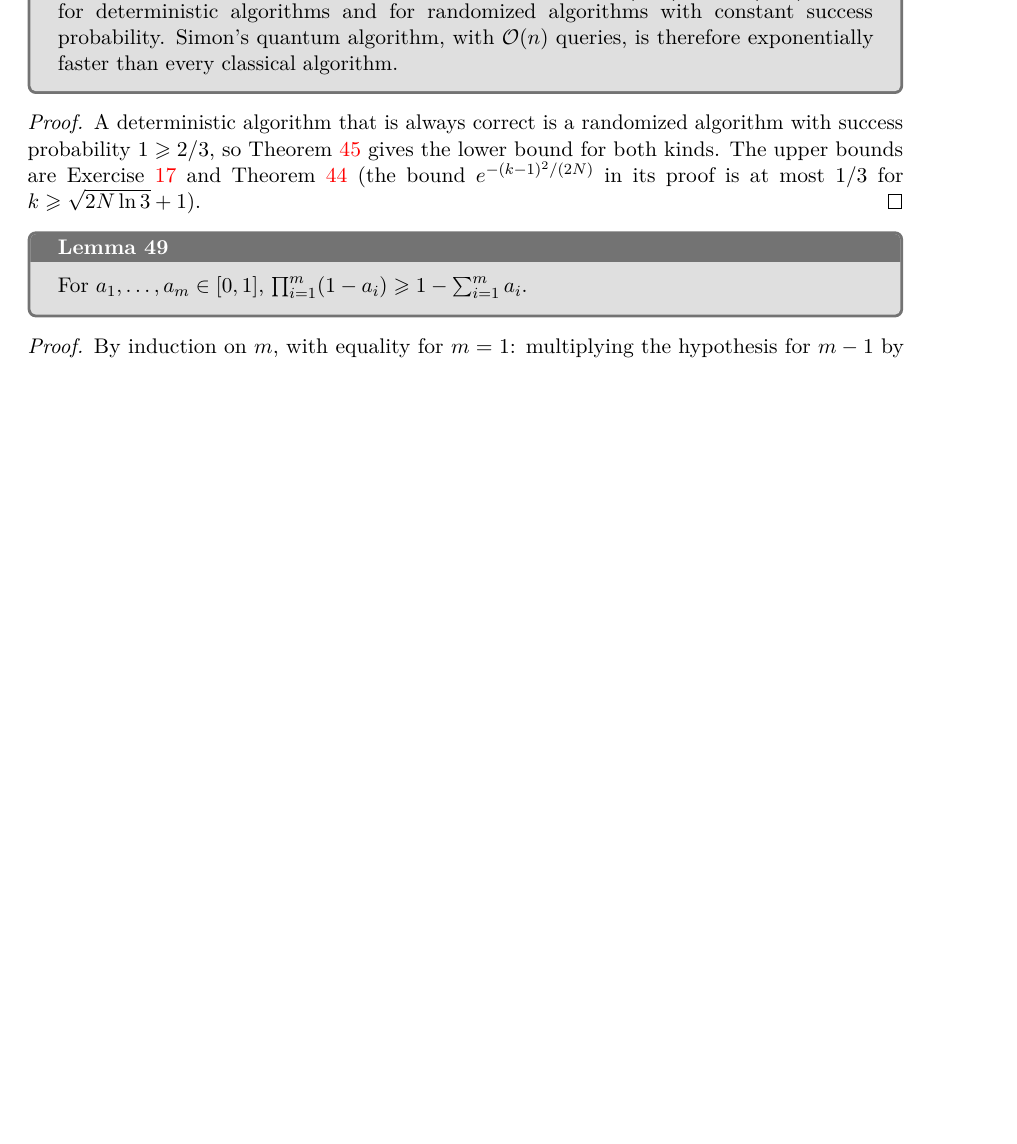
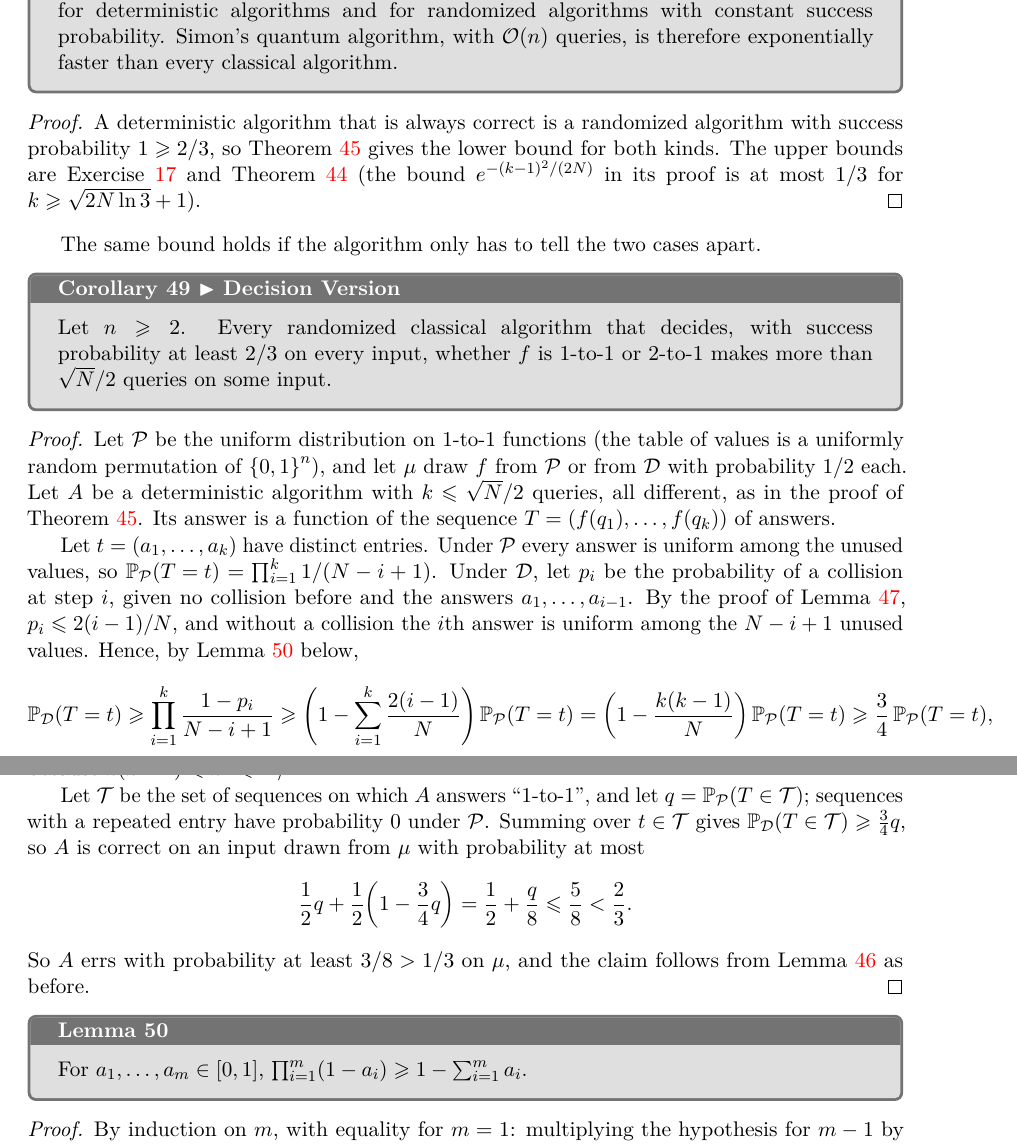
Before and after one commit to armaanamatya/qcclassnotes, a LaTeX document (scribes/main.tex, which reads scribes/tex/lecture_2026-10-01.tex): part of page 45 of 58 before the commit and two parts of pages 45 and 46 of 59 after it, the two joined at a grey line, cut so that both start at the same text, the shorter picture padded with empty space. The pictures show the PDF file scribes/main.pdf that the author committed with the source.

Commit message:
Restore the n = 2 Hadamard example (Sep 24) and the decision version of the classical lower bound for Simon's problem (Oct 1)

```diff
--- a/scribes/tex/lecture_2026-10-01.tex
+++ b/scribes/tex/lecture_2026-10-01.tex
@@ -172,6 +172,44 @@ ones.
     bound $e^{-(k-1)^2/(2N)}$ in its proof is at most $\sfrac{1}{3}$ for $k \geq \sqrt{2N \ln 3} + 1$).
 \end{proof}
 
+The same bound holds if the algorithm only has to tell the two cases apart.
+
+\begin{corollary}[Decision Version]\label{cor:simon-decision-1001}
+    Let $n \geq 2$. Every randomized classical algorithm that decides, with success probability at
+    least $\sfrac{2}{3}$ on every input, whether $f$ is $1$-to-$1$ or $2$-to-$1$ makes more than
+    $\sfrac{\sqrt{N}}{2}$ queries on some input.
+\end{corollary}
+
+\begin{proof}
+    Let $\mathcal{P}$ be the uniform distribution on $1$-to-$1$ functions (the table of values is a
+    uniformly random permutation of $\set{0,1}^n$), and let $\mu$ draw $f$ from $\mathcal{P}$ or from
+    $\mathcal{D}$ with probability $\sfrac{1}{2}$ each. Let $A$ be a deterministic algorithm with
+    $k \leq \sfrac{\sqrt{N}}{2}$ queries, all different, as in the proof of
+    \cref{thm:simon-rand-lb-1001}. Its answer is a function of the sequence
+    $T = (f(q_1), \dots, f(q_k))$ of answers.
+
+    Let $t = (a_1, \dots, a_k)$ have distinct entries. Under $\mathcal{P}$ every answer is uniform
+    among the unused values, so $\prob[\mathcal{P}]{T = t} = \prod_{i=1}^{k} \sfrac{1}{(N - i + 1)}$.
+    Under $\mathcal{D}$, let $p_i$ be the probability of a collision at step $i$, given no collision
+    before and the answers $a_1, \dots, a_{i-1}$. By the proof of \cref{lem:collision-1001},
+    $p_i \leq \sfrac{2(i-1)}{N}$, and without a collision the $\nth{i}$ answer is uniform among the
+    $N - i + 1$ unused values. Hence, by \cref{lem:prodsum-1001} below,
+    \[\prob[\mathcal{D}]{T = t} \geq \prod_{i=1}^{k} \frac{1 - p_i}{N - i + 1}
+        \geq \left(1 - \sum_{i=1}^{k} \frac{2(i-1)}{N}\right) \prob[\mathcal{P}]{T = t}
+        = \left(1 - \frac{k(k-1)}{N}\right) \prob[\mathcal{P}]{T = t}
+        \geq \frac{3}{4} \prob[\mathcal{P}]{T = t},\]
+    because $k(k-1) \leq k^2 \leq \sfrac{N}{4}$.
+
+    Let $\mathcal{T}$ be the set of sequences on which $A$ answers ``$1$-to-$1$'', and let
+    $q = \prob[\mathcal{P}]{T \in \mathcal{T}}$; sequences with a repeated entry have probability $0$
+    under $\mathcal{P}$. Summing over $t \in \mathcal{T}$ gives
+    $\prob[\mathcal{D}]{T \in \mathcal{T}} \geq \frac{3}{4} q$, so $A$ is correct on an input drawn from
+    $\mu$ with probability at most
+    \[\frac{1}{2} q + \frac{1}{2}\left(1 - \frac{3}{4} q\right) = \frac{1}{2} + \frac{q}{8} \leq \frac{5}{8} < \frac{2}{3}.\]
+    So $A$ errs with probability at least $\sfrac{3}{8} > \sfrac{1}{3}$ on $\mu$, and the claim
+    follows from \cref{lem:yao-1001} as before.
+\end{proof}
+
 \begin{lemma}\label{lem:prodsum-1001}
     For $a_1, \dots, a_m \in [0, 1]$, $\prod_{i=1}^{m} (1 - a_i) \geq 1 - \sum_{i=1}^{m} a_i$.
 \end{lemma}
```
Also changed, not shown: scribes/tex/lecture_2026-09-24.tex (+14 -2 lines), scribes/main.pdf.
